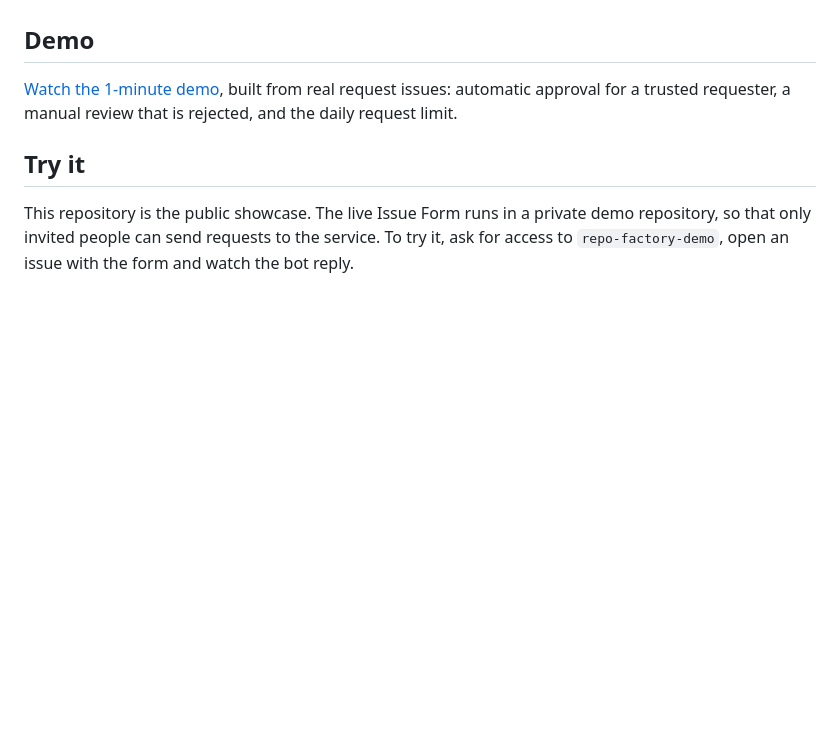
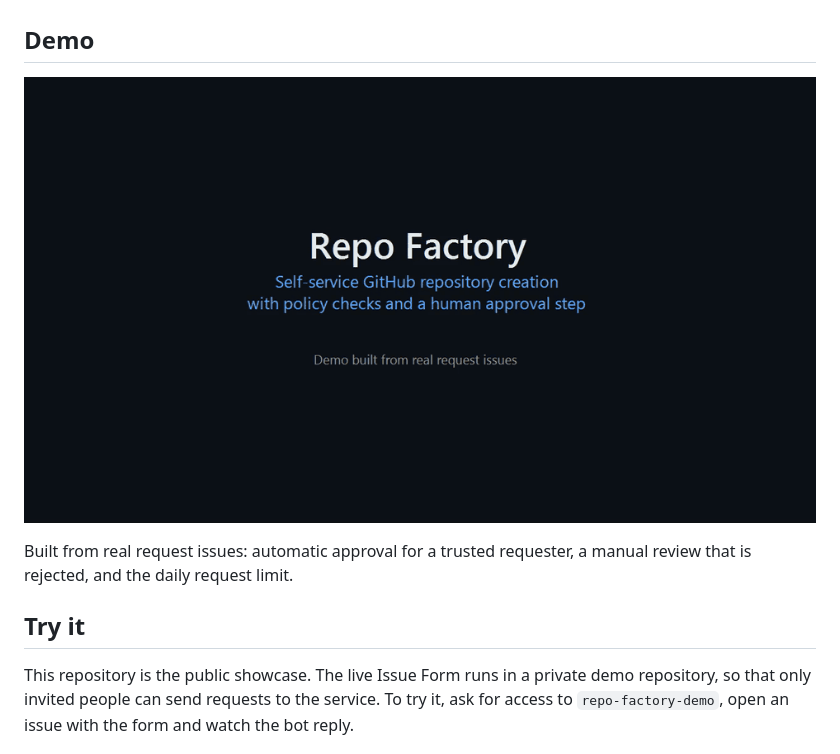
Before and after one commit to scriptkloud/repo-factory, a Markdown page: README.md, the part around the change. Rendered like a GitHub page; pictures changed too: docs/demo.gif (added); blank space fills up the shorter version.

Commit message:
docs: use GIF demo embedded in README
Co-authored-by: Copilot App <223556219+Copilot@users.noreply.github.com>

```diff
--- a/README.md
+++ b/README.md
@@ -58,7 +58,9 @@ flowchart TD
 
 ## Demo
 
-[Watch the 1-minute demo](docs/demo.mp4), built from real request issues: automatic approval for a trusted requester, a manual review that is rejected, and the daily request limit.
+![Repo Factory demo](docs/demo.gif)
+
+Built from real request issues: automatic approval for a trusted requester, a manual review that is rejected, and the daily request limit.
 
 ## Try it
 
```
Also changed, not shown: 1 other file.
